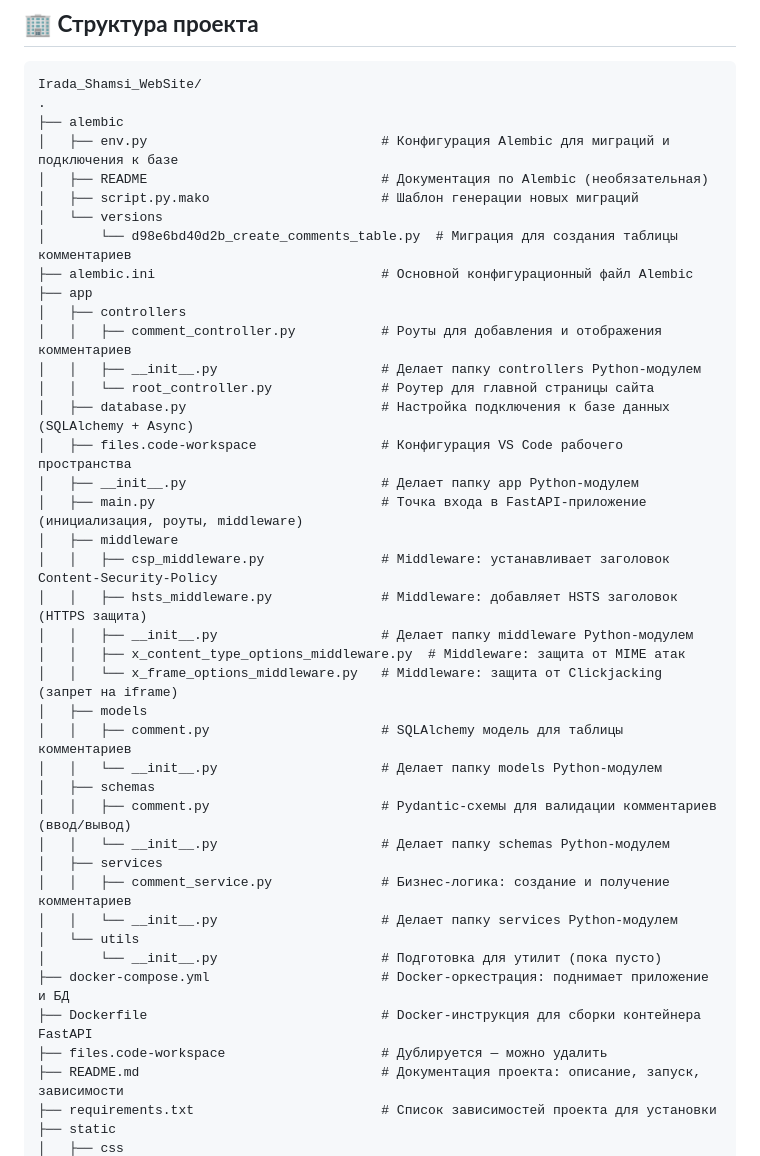
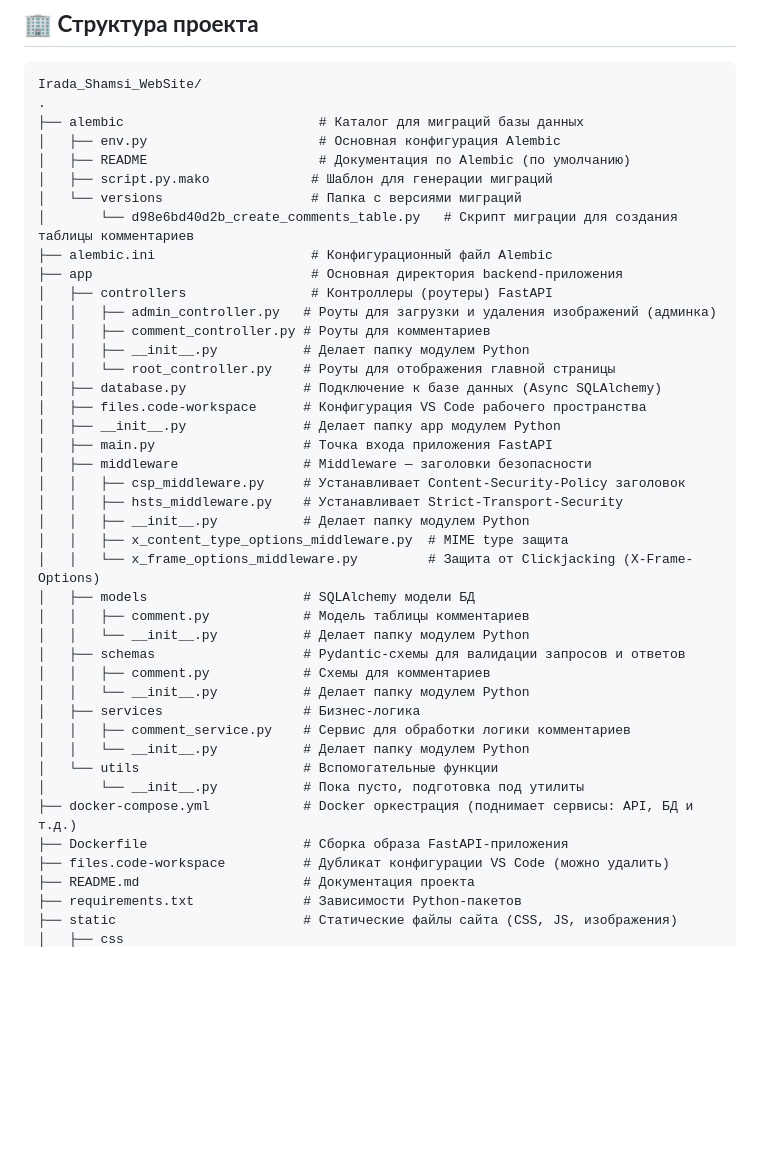
Before and after one commit to Mr-Shams86/Irada_Shamsi_Website, a Markdown page: README.md, the part around one of its changes. Rendered like a GitHub page; blank space fills up the shorter version.

````diff
--- a/README.md
+++ b/README.md
@@ -177,43 +177,44 @@ docker compose up -d --build
 ```
 Irada_Shamsi_WebSite/
 .
-├── alembic
-│   ├── env.py                              # Конфигурация Alembic для миграций и подключения к базе
-│   ├── README                              # Документация по Alembic (необязательная)
-│   ├── script.py.mako                      # Шаблон генерации новых миграций
-│   └── versions
-│       └── d98e6bd40d2b_create_comments_table.py  # Миграция для создания таблицы комментариев
-├── alembic.ini                             # Основной конфигурационный файл Alembic
-├── app
-│   ├── controllers
-│   │   ├── comment_controller.py           # Роуты для добавления и отображения комментариев
-│   │   ├── __init__.py                     # Делает папку controllers Python-модулем
-│   │   └── root_controller.py              # Роутер для главной страницы сайта
-│   ├── database.py                         # Настройка подключения к базе данных (SQLAlchemy + Async)
-│   ├── files.code-workspace                # Конфигурация VS Code рабочего пространства
-│   ├── __init__.py                         # Делает папку app Python-модулем
-│   ├── main.py                             # Точка входа в FastAPI-приложение (инициализация, роуты, middleware)
-│   ├── middleware
-│   │   ├── csp_middleware.py               # Middleware: устанавливает заголовок Content-Security-Policy
-│   │   ├── hsts_middleware.py              # Middleware: добавляет HSTS заголовок (HTTPS защита)
-│   │   ├── __init__.py                     # Делает папку middleware Python-модулем
-│   │   ├── x_content_type_options_middleware.py  # Middleware: защита от MIME атак
-│   │   └── x_frame_options_middleware.py   # Middleware: защита от Clickjacking (запрет на iframe)
-│   ├── models
-│   │   ├── comment.py                      # SQLAlchemy модель для таблицы комментариев
-│   │   └── __init__.py                     # Делает папку models Python-модулем
-│   ├── schemas
-│   │   ├── comment.py                      # Pydantic-схемы для валидации комментариев (ввод/вывод)
-│   │   └── __init__.py                     # Делает папку schemas Python-модулем
-│   ├── services
-│   │   ├── comment_service.py              # Бизнес-логика: создание и получение комментариев
-│   │   └── __init__.py                     # Делает папку services Python-модулем
-│   └── utils
-│       └── __init__.py                     # Подготовка для утилит (пока пусто)
-├── docker-compose.yml                      # Docker-оркестрация: поднимает приложение и БД
-├── Dockerfile                              # Docker-инструкция для сборки контейнера FastAPI
-├── files.code-workspace                    # Дублируется — можно удалить
-├── README.md                               # Документация проекта: описание, запуск, зависимости
-├── requirements.txt                        # Список зависимостей проекта для установки
-├── static
+├── alembic                         # Каталог для миграций базы данных
+│   ├── env.py                      # Основная конфигурация Alembic
+│   ├── README                      # Документация по Alembic (по умолчанию)
+│   ├── script.py.mako             # Шаблон для генерации миграций
+│   └── versions                   # Папка с версиями миграций
+│       └── d98e6bd40d2b_create_comments_table.py   # Скрипт миграции для создания таблицы комментариев
+├── alembic.ini                    # Конфигурационный файл Alembic
+├── app                            # Основная директория backend-приложения
+│   ├── controllers                # Контроллеры (роутеры) FastAPI
+│   │   ├── admin_controller.py   # Роуты для загрузки и удаления изображений (админка)
+│   │   ├── comment_controller.py # Роуты для комментариев
+│   │   ├── __init__.py           # Делает папку модулем Python
+│   │   └── root_controller.py    # Роуты для отображения главной страницы
+│   ├── database.py               # Подключение к базе данных (Async SQLAlchemy)
+│   ├── files.code-workspace      # Конфигурация VS Code рабочего пространства
+│   ├── __init__.py               # Делает папку app модулем Python
+│   ├── main.py                   # Точка входа приложения FastAPI
+│   ├── middleware                # Middleware — заголовки безопасности
+│   │   ├── csp_middleware.py     # Устанавливает Content-Security-Policy заголовок
+│   │   ├── hsts_middleware.py    # Устанавливает Strict-Transport-Security
+│   │   ├── __init__.py           # Делает папку модулем Python
+│   │   ├── x_content_type_options_middleware.py  # MIME type защита
+│   │   └── x_frame_options_middleware.py         # Защита от Clickjacking (X-Frame-Options)
+│   ├── models                    # SQLAlchemy модели БД
+│   │   ├── comment.py            # Модель таблицы комментариев
+│   │   └── __init__.py           # Делает папку модулем Python
+│   ├── schemas                   # Pydantic-схемы для валидации запросов и ответов
+│   │   ├── comment.py            # Схемы для комментариев
+│   │   └── __init__.py           # Делает папку модулем Python
+│   ├── services                  # Бизнес-логика
+│   │   ├── comment_service.py    # Сервис для обработки логики комментариев
+│   │   └── __init__.py           # Делает папку модулем Python
+│   └── utils                     # Вспомогательные функции
+│       └── __init__.py           # Пока пусто, подготовка под утилиты
+├── docker-compose.yml            # Docker оркестрация (поднимает сервисы: API, БД и т.д.)
+├── Dockerfile                    # Сборка образа FastAPI-приложения
+├── files.code-workspace          # Дубликат конфигурации VS Code (можно удалить)
+├── README.md                     # Документация проекта
+├── requirements.txt              # Зависимости Python-пакетов
+├── static                        # Статические файлы сайта (CSS, JS, изображения)
 │   ├── css
````
Also changed, not shown: other parts of README.md (+14 -78 lines).
